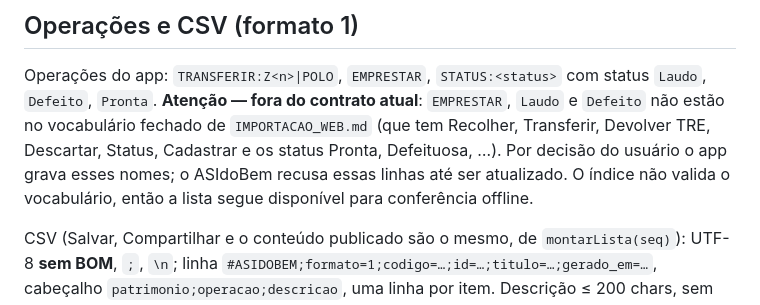
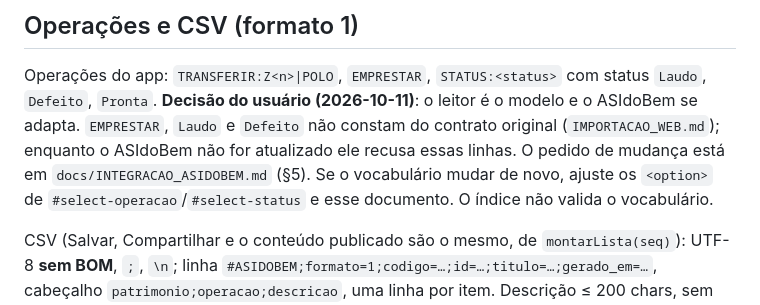
Before and after one commit to jofilho71/leitor-qrcodes-android, a Markdown page: CLAUDE.md, the part around the change. GitHub-like rendering.

Commit message:
docs: CLAUDE.md reflete a decisão de adaptar o ASIdoBem
Co-Authored-By: Claude Sonnet 5.5 <noreply@anthropic.com>

```diff
--- a/CLAUDE.md
+++ b/CLAUDE.md
@@ -67,10 +67,10 @@ enquanto o QR continuar à vista (`bloqueioCamera`).
 ## Operações e CSV (formato 1)
 
 Operações do app: `TRANSFERIR:Z<n>|POLO`, `EMPRESTAR`, `STATUS:<status>` com status `Laudo`, `Defeito`, `Pronta`.
-**Atenção — fora do contrato atual**: `EMPRESTAR`, `Laudo` e `Defeito` não estão no vocabulário fechado de
-`IMPORTACAO_WEB.md` (que tem Recolher, Transferir, Devolver TRE, Descartar, Status, Cadastrar e os status Pronta,
-Defeituosa, …). Por decisão do usuário o app grava esses nomes; o ASIdoBem recusa essas linhas até ser atualizado.
-O índice não valida o vocabulário, então a lista segue disponível para conferência offline.
+**Decisão do usuário (2026-10-11)**: o leitor é o modelo e o ASIdoBem se adapta. `EMPRESTAR`, `Laudo` e `Defeito`
+não constam do contrato original (`IMPORTACAO_WEB.md`); enquanto o ASIdoBem não for atualizado ele recusa essas
+linhas. O pedido de mudança está em `docs/INTEGRACAO_ASIDOBEM.md` (§5). Se o vocabulário mudar de novo, ajuste os
+`<option>` de `#select-operacao`/`#select-status` e esse documento. O índice não valida o vocabulário.
 
 CSV (Salvar, Compartilhar e o conteúdo publicado são o mesmo, de `montarLista(seq)`): UTF-8 **sem BOM**, `;`,
 `\n`; linha `#ASIDOBEM;formato=1;codigo=…;id=…;titulo=…;gerado_em=…`, cabeçalho
```
